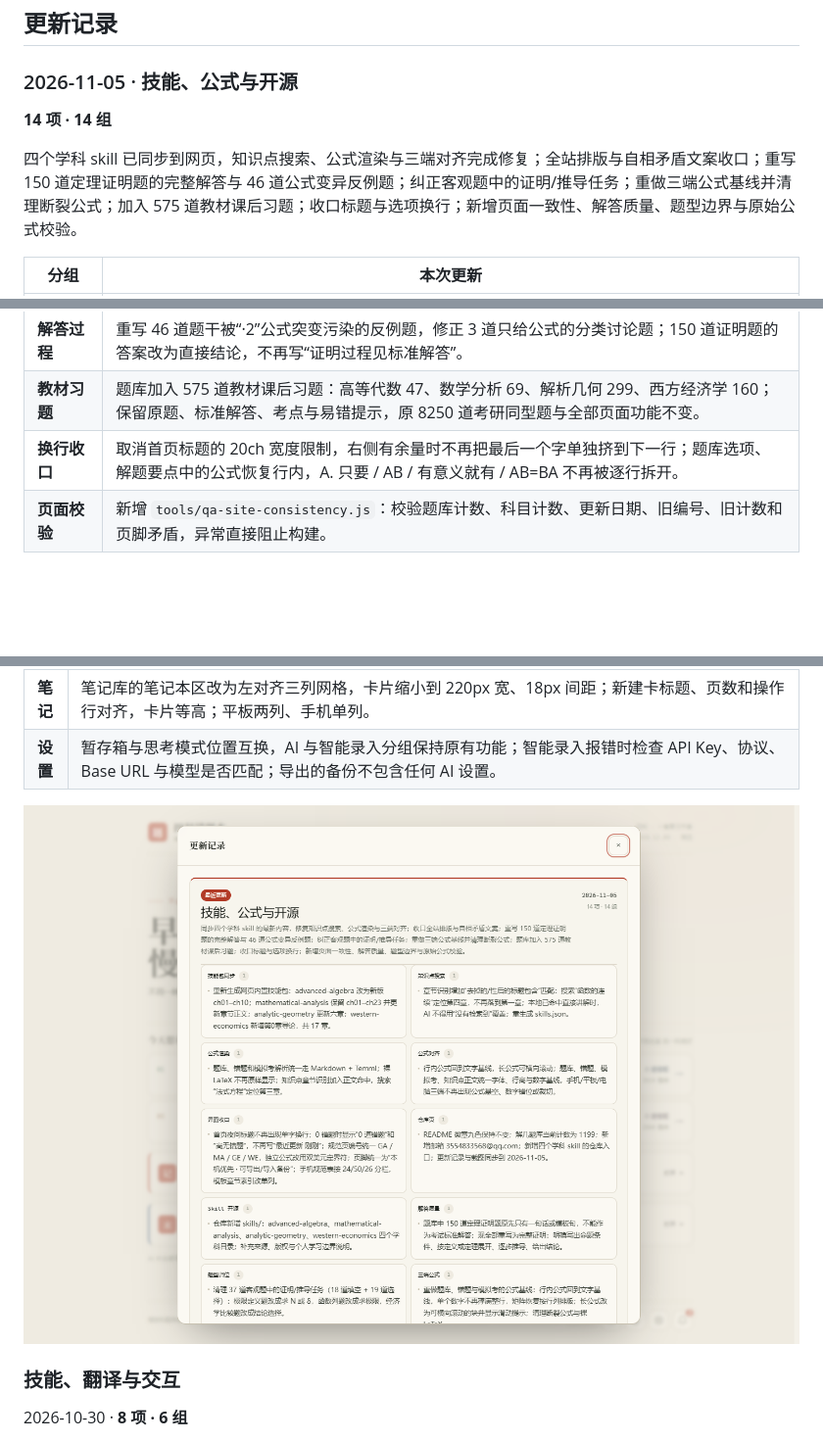
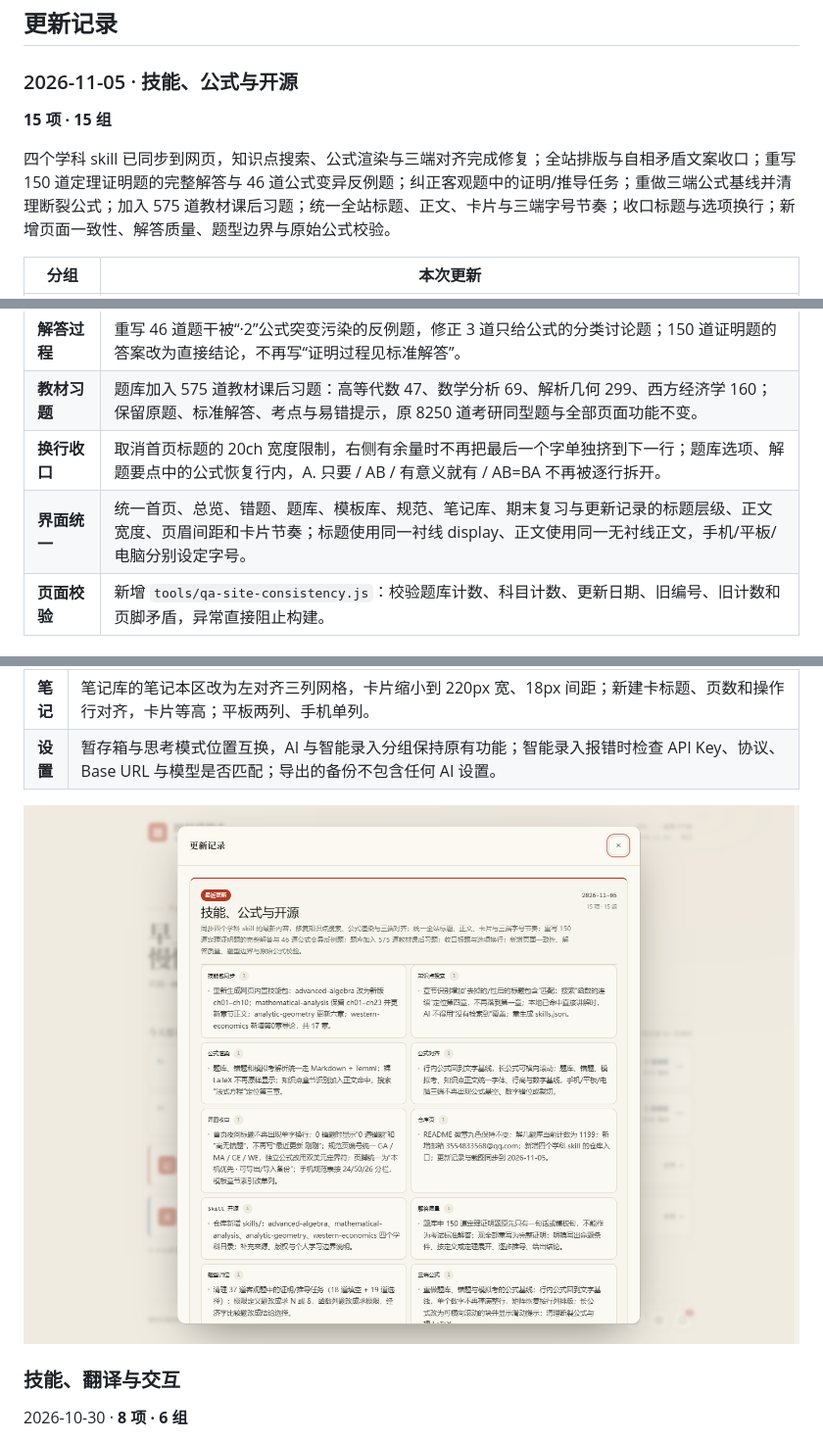
Before and after one commit to lanzaihua/lanzaihua.github.io, a Markdown page: README.md, 3 parts joined by grey strips. Shown: that part at 98% size. Drawn GitHub-style; pictures changed too: assets/v2/20261105-changelog.png; folded sections open; blank space fills up the shorter version.

```diff
--- a/README.md
+++ b/README.md
@@ -149,9 +149,9 @@
 
 ### 2026-11-05 · 技能、公式与开源
 
-**14 项 · 14 组**
+**15 项 · 15 组**
 
-四个学科 skill 已同步到网页，知识点搜索、公式渲染与三端对齐完成修复；全站排版与自相矛盾文案收口；重写 150 道定理证明题的完整解答与 46 道公式变异反例题；纠正客观题中的证明/推导任务；重做三端公式基线并清理断裂公式；加入 575 道教材课后习题；收口标题与选项换行；新增页面一致性、解答质量、题型边界与原始公式校验。
+四个学科 skill 已同步到网页，知识点搜索、公式渲染与三端对齐完成修复；全站排版与自相矛盾文案收口；重写 150 道定理证明题的完整解答与 46 道公式变异反例题；纠正客观题中的证明/推导任务；重做三端公式基线并清理断裂公式；加入 575 道教材课后习题；统一全站标题、正文、卡片与三端字号节奏；收口标题与选项换行；新增页面一致性、解答质量、题型边界与原始公式校验。
 
 | 分组 | 本次更新 |
 |---|---|
@@ -168,6 +168,7 @@
 | **解答过程** | 重写 46 道题干被“·2”公式突变污染的反例题，修正 3 道只给公式的分类讨论题；150 道证明题的答案改为直接结论，不再写“证明过程见标准解答”。 |
 | **教材习题** | 题库加入 575 道教材课后习题：高等代数 47、数学分析 69、解析几何 299、西方经济学 160；保留原题、标准解答、考点与易错提示，原 8250 道考研同型题与全部页面功能不变。 |
 | **换行收口** | 取消首页标题的 20ch 宽度限制，右侧有余量时不再把最后一个字单独挤到下一行；题库选项、解题要点中的公式恢复行内，A. 只要 / AB / 有意义就有 / AB=BA 不再被逐行拆开。 |
+| **界面统一** | 统一首页、总览、错题、题库、模板库、规范、笔记库、期末复习与更新记录的标题层级、正文宽度、页眉间距和卡片节奏；标题使用同一衬线 display、正文使用同一无衬线正文，手机/平板/电脑分别设定字号。 |
 | **页面校验** | 新增 `tools/qa-site-consistency.js`：校验题库计数、科目计数、更新日期、旧编号、旧计数和页脚矛盾，异常直接阻止构建。 |
 
 ### 2026-11-04 · 题库与界面
```
Also changed, not shown: CHANGELOG.md (+3 -2 lines), 2 other files.
